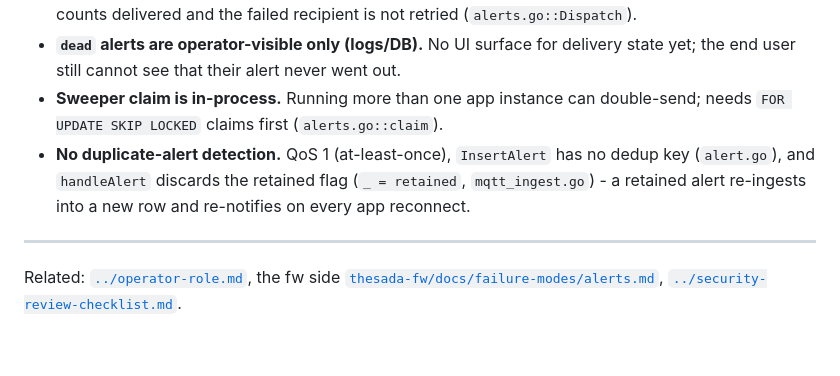
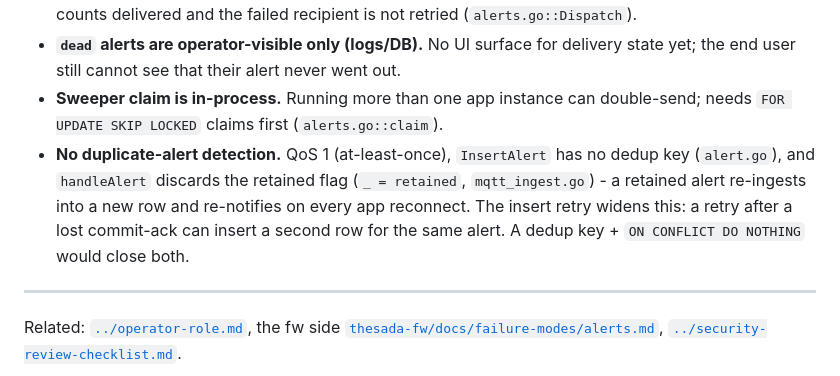
Before and after one commit to Thesada/thesada-app, a Markdown page: docs/failure-modes/alerts.md, the part around the change. GitHub-like rendering; blank space fills up the shorter version.

```diff
--- a/docs/failure-modes/alerts.md
+++ b/docs/failure-modes/alerts.md
@@ -20,7 +20,7 @@
 - **Channel success is per-alert, not per-recipient.** Two email subscribers, one send fails: the channel counts delivered and the failed recipient is not retried (`alerts.go::Dispatch`).
 - **`dead` alerts are operator-visible only (logs/DB).** No UI surface for delivery state yet; the end user still cannot see that their alert never went out.
 - **Sweeper claim is in-process.** Running more than one app instance can double-send; needs `FOR UPDATE SKIP LOCKED` claims first (`alerts.go::claim`).
-- **No duplicate-alert detection.** QoS 1 (at-least-once), `InsertAlert` has no dedup key (`alert.go`), and `handleAlert` discards the retained flag (`_ = retained`, `mqtt_ingest.go`) - a retained alert re-ingests into a new row and re-notifies on every app reconnect.
+- **No duplicate-alert detection.** QoS 1 (at-least-once), `InsertAlert` has no dedup key (`alert.go`), and `handleAlert` discards the retained flag (`_ = retained`, `mqtt_ingest.go`) - a retained alert re-ingests into a new row and re-notifies on every app reconnect. The insert retry widens this: a retry after a lost commit-ack can insert a second row for the same alert. A dedup key + `ON CONFLICT DO NOTHING` would close both.
 
 ---
 
```
Also changed, not shown: docs/invariants.md (+8 -5 lines), docs/runbook.md (+4 -3 lines).
